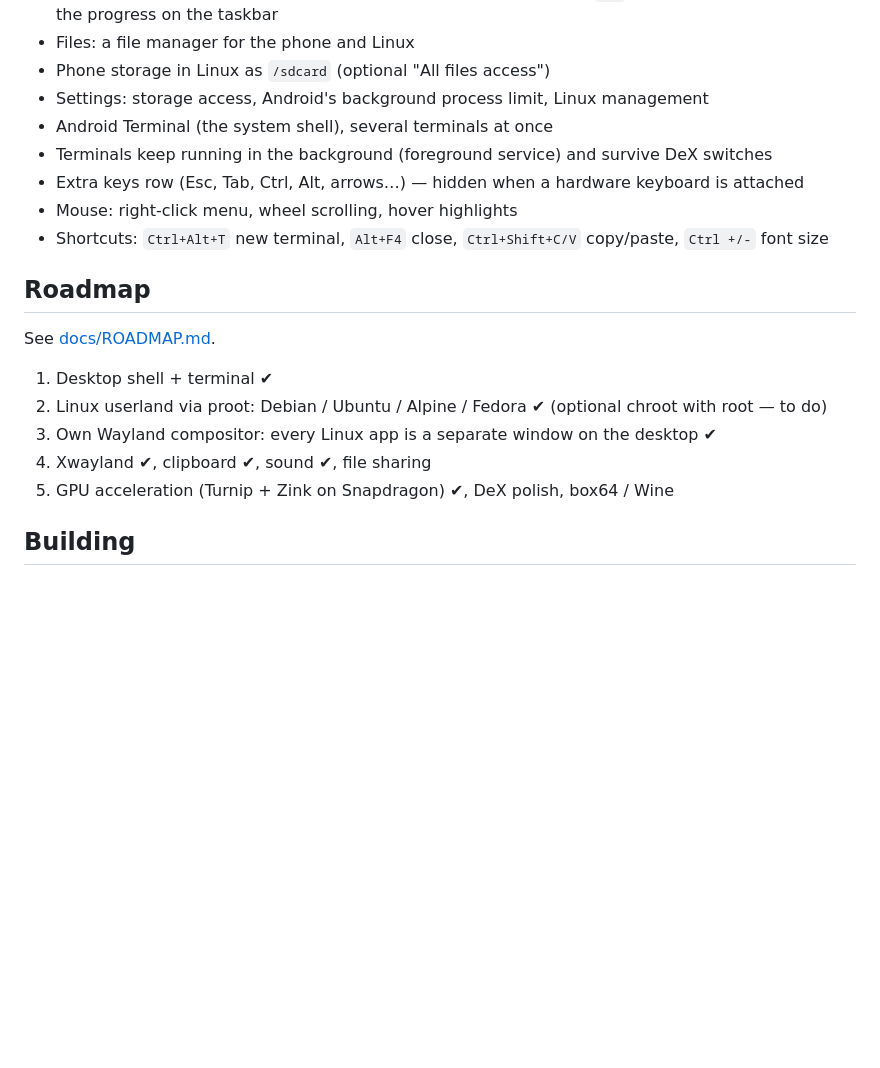
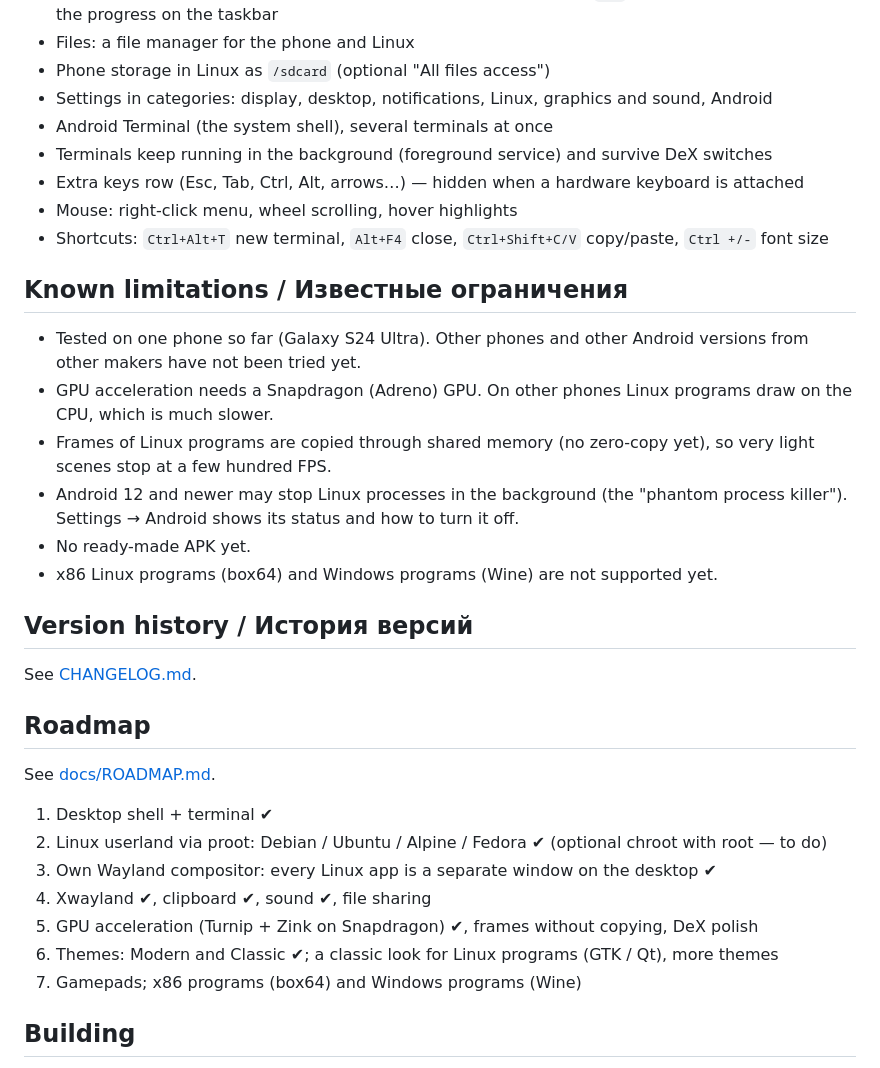
Before and after one commit to nokiastore9/handtop, a Markdown page: README.md, the part around one of its changes. Drawn GitHub-style; blank space fills up the shorter version.

```diff
--- a/README.md
+++ b/README.md
@@ -29,12 +53,29 @@ No root required. For phones, tablets and external screens, with or without Sams
   distribution, with the progress on the taskbar
 - Files: a file manager for the phone and Linux
 - Phone storage in Linux as `/sdcard` (optional "All files access")
-- Settings: storage access, Android's background process limit, Linux management
+- Settings in categories: display, desktop, notifications, Linux, graphics and sound, Android
 - Android Terminal (the system shell), several terminals at once
 - Terminals keep running in the background (foreground service) and survive DeX switches
 - Extra keys row (Esc, Tab, Ctrl, Alt, arrows…) — hidden when a hardware keyboard is attached
 - Mouse: right-click menu, wheel scrolling, hover highlights
 - Shortcuts: `Ctrl+Alt+T` new terminal, `Alt+F4` close, `Ctrl+Shift+C/V` copy/paste, `Ctrl +/-` font size
+
+## Known limitations / Известные ограничения
+
+- Tested on one phone so far (Galaxy S24 Ultra). Other phones and other Android versions
+  from other makers have not been tried yet.
+- GPU acceleration needs a Snapdragon (Adreno) GPU. On other phones Linux programs draw on the CPU,
+  which is much slower.
+- Frames of Linux programs are copied through shared memory (no zero-copy yet), so very light
+  scenes stop at a few hundred FPS.
+- Android 12 and newer may stop Linux processes in the background (the "phantom process killer").
+  Settings → Android shows its status and how to turn it off.
+- No ready-made APK yet.
+- x86 Linux programs (box64) and Windows programs (Wine) are not supported yet.
+
+## Version history / История версий
+
+See [CHANGELOG.md](CHANGELOG.md).
 
 ## Roadmap
 
@@ -44,7 +85,9 @@ See [docs/ROADMAP.md](docs/ROADMAP.md).
 2. Linux userland via proot: Debian / Ubuntu / Alpine / Fedora ✔ (optional chroot with root — to do)
 3. Own Wayland compositor: every Linux app is a separate window on the desktop ✔
 4. Xwayland ✔, clipboard ✔, sound ✔, file sharing
-5. GPU acceleration (Turnip + Zink on Snapdragon) ✔, DeX polish, box64 / Wine
+5. GPU acceleration (Turnip + Zink on Snapdragon) ✔, frames without copying, DeX polish
+6. Themes: Modern and Classic ✔; a classic look for Linux programs (GTK / Qt), more themes
+7. Gamepads; x86 programs (box64) and Windows programs (Wine)
 
 ## Building
 
```
Also changed, not shown: other parts of README.md (+27 -3 lines), CHANGELOG.md (added, +98 -0 lines), docs/screenshots/01-desktop.jpg (added), docs/screenshots/02-gpu.jpg (added), docs/screenshots/03-classic.jpg (added), docs/screenshots/04-linux.jpg (added), 1 other file.
